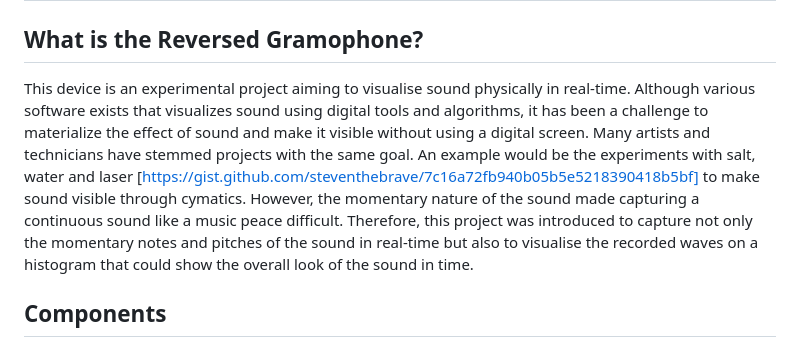
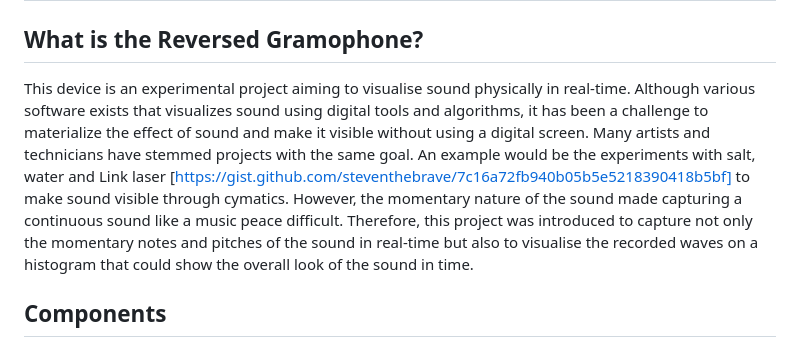
Before and after one commit to tantoon94/Reversed-Gramophone, a Markdown page: README.md, the part around the change. GitHub-like rendering.

```diff
--- a/README.md
+++ b/README.md
@@ -2,7 +2,7 @@
 
 ## What is the Reversed Gramophone?
 
-This device is an experimental project aiming to visualise sound physically in real-time. Although various software exists that visualizes sound using digital tools and algorithms, it has been a challenge to materialize the effect of sound and make it visible without using a digital screen. Many artists and technicians have stemmed projects with the same goal. An example would be the experiments with salt, water and laser [https://gist.github.com/steventhebrave/7c16a72fb940b05b5e5218390418b5bf]<laser> to make sound visible through cymatics. However, the momentary nature of the sound made capturing a continuous sound like a music peace difficult. Therefore, this project was introduced to capture not only the momentary notes and pitches of the sound in real-time but also to visualise the recorded waves on a histogram that could show the overall look of the sound in time.
+This device is an experimental project aiming to visualise sound physically in real-time. Although various software exists that visualizes sound using digital tools and algorithms, it has been a challenge to materialize the effect of sound and make it visible without using a digital screen. Many artists and technicians have stemmed projects with the same goal. An example would be the experiments with salt, water and Link laser [https://gist.github.com/steventhebrave/7c16a72fb940b05b5e5218390418b5bf] to make sound visible through cymatics. However, the momentary nature of the sound made capturing a continuous sound like a music peace difficult. Therefore, this project was introduced to capture not only the momentary notes and pitches of the sound in real-time but also to visualise the recorded waves on a histogram that could show the overall look of the sound in time.
 
 ## Components
 
```
